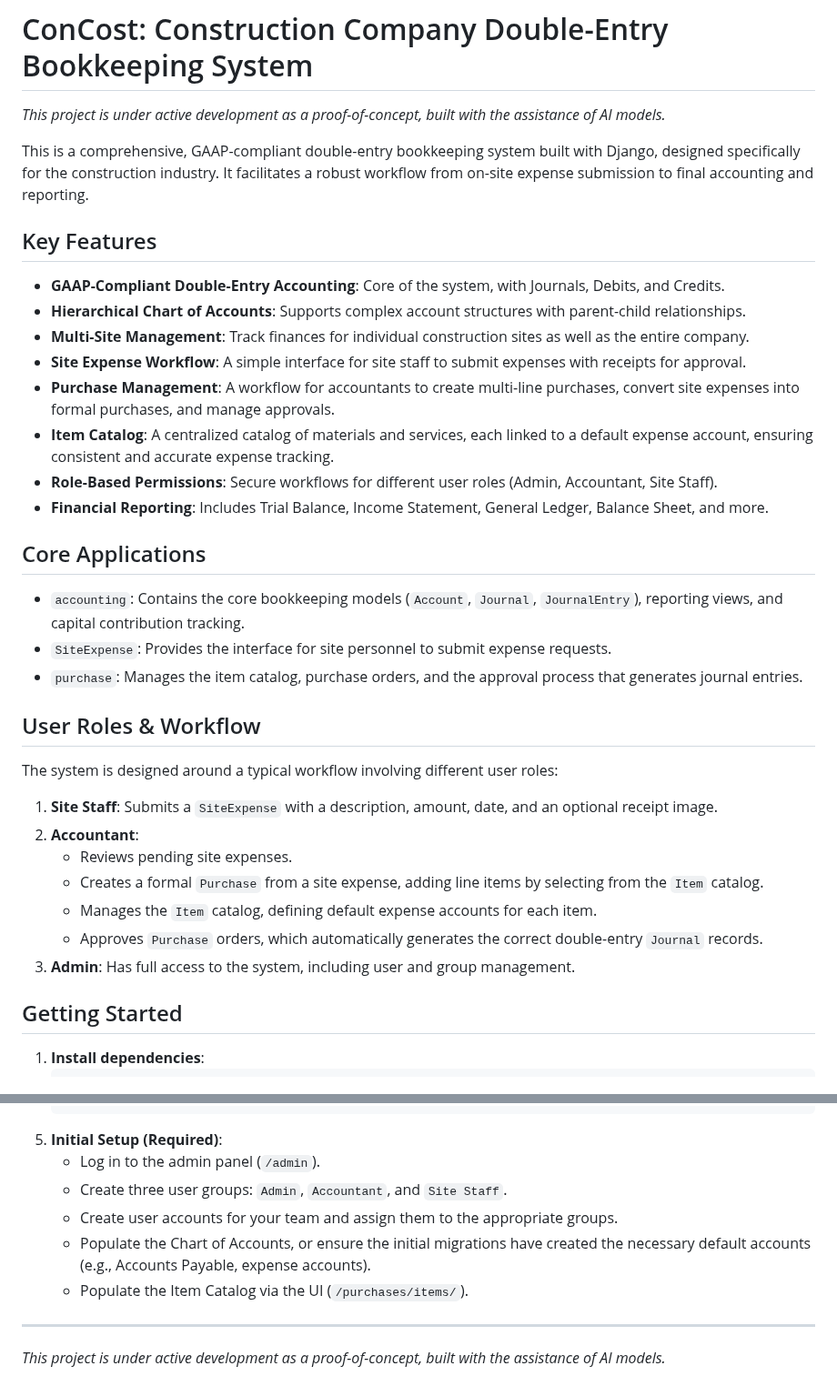
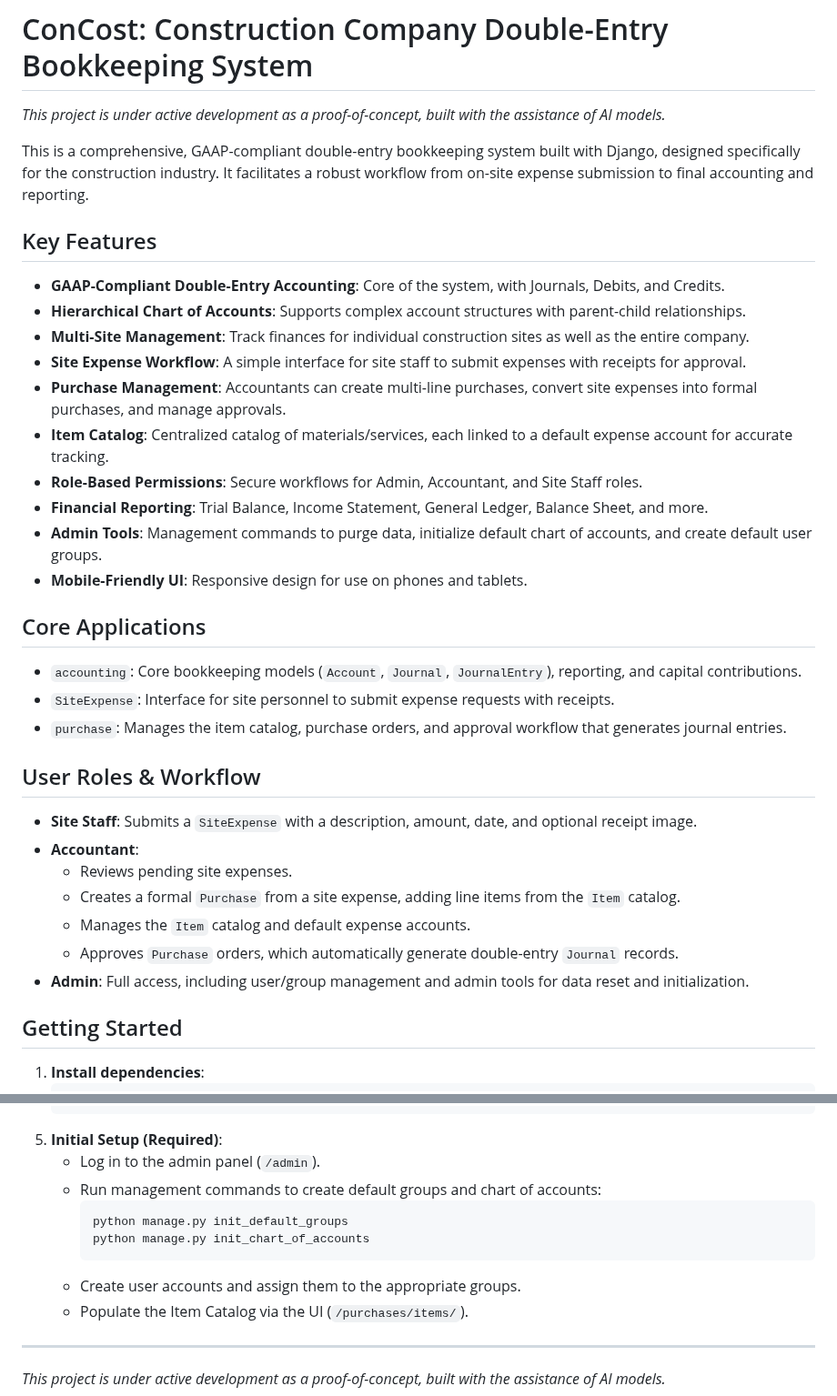
Before and after one commit to nlksg/ConCost, a Markdown page: README.md, 2 parts joined by grey strips. Shown at 91% size. GitHub-like rendering.

````diff
--- a/README.md
+++ b/README.md
@@ -1,7 +1,6 @@
 # ConCost: Construction Company Double-Entry Bookkeeping System
 
 *This project is under active development as a proof-of-concept, built with the assistance of AI models.*
-
 
 This is a comprehensive, GAAP-compliant double-entry bookkeeping system built with Django, designed specifically for the construction industry. It facilitates a robust workflow from on-site expense submission to final accounting and reporting.
 
@@ -11,28 +10,28 @@ This is a comprehensive, GAAP-compliant double-entry bookkeeping system built wi
 - **Hierarchical Chart of Accounts**: Supports complex account structures with parent-child relationships.
 - **Multi-Site Management**: Track finances for individual construction sites as well as the entire company.
 - **Site Expense Workflow**: A simple interface for site staff to submit expenses with receipts for approval.
-- **Purchase Management**: A workflow for accountants to create multi-line purchases, convert site expenses into formal purchases, and manage approvals.
-- **Item Catalog**: A centralized catalog of materials and services, each linked to a default expense account, ensuring consistent and accurate expense tracking.
-- **Role-Based Permissions**: Secure workflows for different user roles (Admin, Accountant, Site Staff).
-- **Financial Reporting**: Includes Trial Balance, Income Statement, General Ledger, Balance Sheet, and more.
+- **Purchase Management**: Accountants can create multi-line purchases, convert site expenses into formal purchases, and manage approvals.
+- **Item Catalog**: Centralized catalog of materials/services, each linked to a default expense account for accurate tracking.
+- **Role-Based Permissions**: Secure workflows for Admin, Accountant, and Site Staff roles.
+- **Financial Reporting**: Trial Balance, Income Statement, General Ledger, Balance Sheet, and more.
+- **Admin Tools**: Management commands to purge data, initialize default chart of accounts, and create default user groups.
+- **Mobile-Friendly UI**: Responsive design for use on phones and tablets.
 
 ## Core Applications
 
-- `accounting`: Contains the core bookkeeping models (`Account`, `Journal`, `JournalEntry`), reporting views, and capital contribution tracking.
-- `SiteExpense`: Provides the interface for site personnel to submit expense requests.
-- `purchase`: Manages the item catalog, purchase orders, and the approval process that generates journal entries.
+- `accounting`: Core bookkeeping models (`Account`, `Journal`, `JournalEntry`), reporting, and capital contributions.
+- `SiteExpense`: Interface for site personnel to submit expense requests with receipts.
+- `purchase`: Manages the item catalog, purchase orders, and approval workflow that generates journal entries.
 
 ## User Roles & Workflow
 
-The system is designed around a typical workflow involving different user roles:
-
-1.  **Site Staff**: Submits a `SiteExpense` with a description, amount, date, and an optional receipt image.
-2.  **Accountant**:
+- **Site Staff**: Submits a `SiteExpense` with a description, amount, date, and optional receipt image.
+- **Accountant**:
     - Reviews pending site expenses.
-    - Creates a formal `Purchase` from a site expense, adding line items by selecting from the `Item` catalog.
-    - Manages the `Item` catalog, defining default expense accounts for each item.
-    - Approves `Purchase` orders, which automatically generates the correct double-entry `Journal` records.
-3.  **Admin**: Has full access to the system, including user and group management.
+    - Creates a formal `Purchase` from a site expense, adding line items from the `Item` catalog.
+    - Manages the `Item` catalog and default expense accounts.
+    - Approves `Purchase` orders, which automatically generate double-entry `Journal` records.
+- **Admin**: Full access, including user/group management and admin tools for data reset and initialization.
 
 ## Getting Started
 
@@ -54,9 +53,12 @@ The system is designed around a typical workflow involving different user roles:
     ```
 5.  **Initial Setup (Required)**:
     - Log in to the admin panel (`/admin`).
-    - Create three user groups: `Admin`, `Accountant`, and `Site Staff`.
-    - Create user accounts for your team and assign them to the appropriate groups.
-    - Populate the Chart of Accounts, or ensure the initial migrations have created the necessary default accounts (e.g., Accounts Payable, expense accounts).
+    - Run management commands to create default groups and chart of accounts:
+      ```bash
+      python manage.py init_default_groups
+      python manage.py init_chart_of_accounts
+      ```
+    - Create user accounts and assign them to the appropriate groups.
     - Populate the Item Catalog via the UI (`/purchases/items/`).
 
 ---
````
